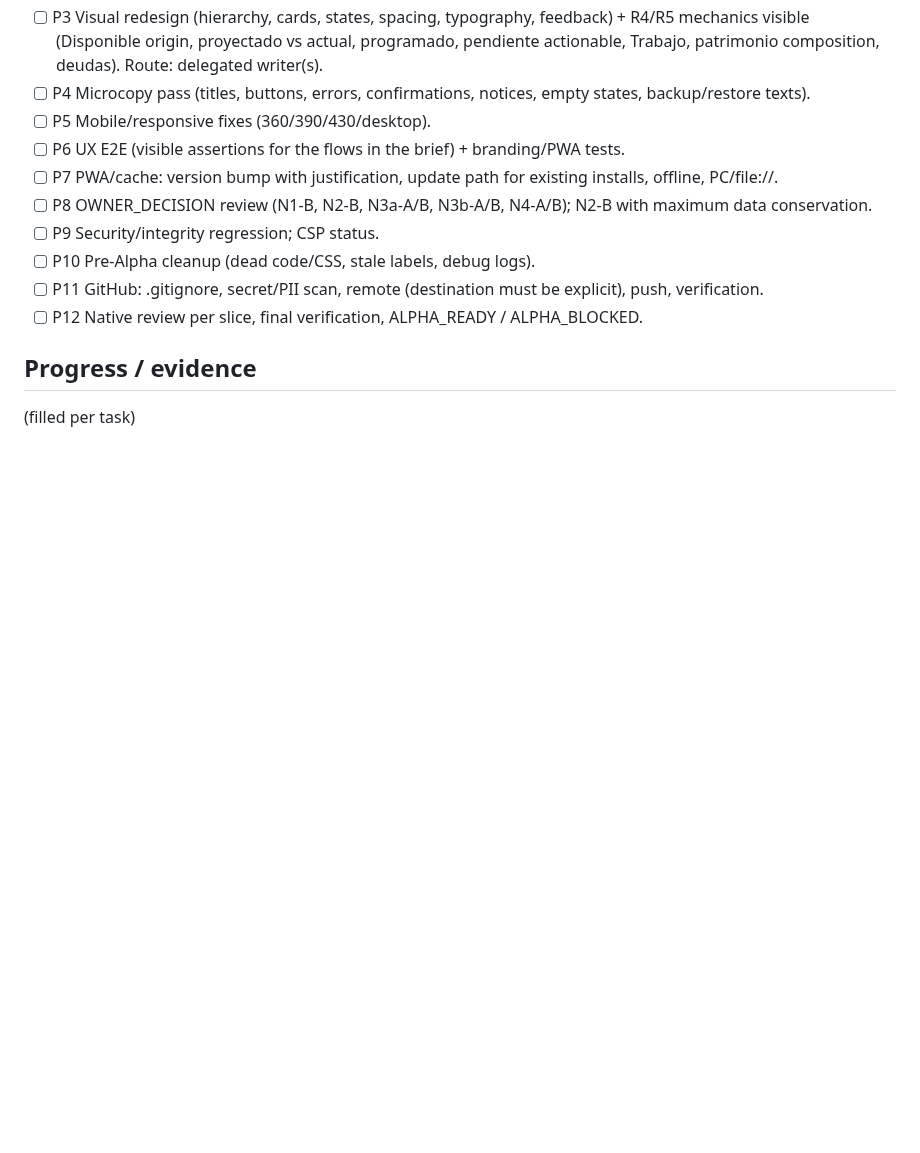
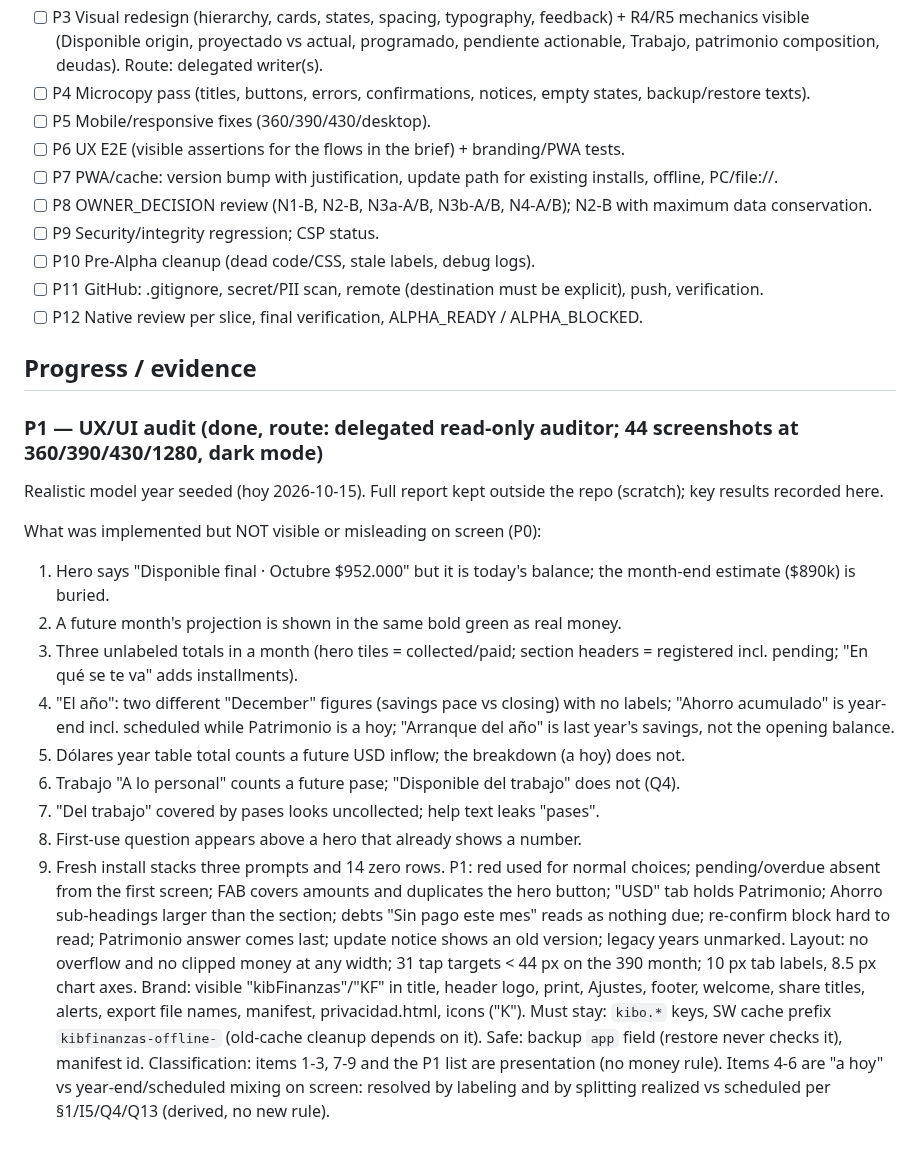
Before and after one commit to kibo-cloud/KF-kibfinanzas, a Markdown page: odd/tasks/alpha-product-surface.md, the part around the change. GitHub-like rendering; blank space fills up the shorter version.

Commit message:
docs: record the UX/UI audit of the alpha product surface

```diff
--- a/odd/tasks/alpha-product-surface.md
+++ b/odd/tasks/alpha-product-surface.md
@@ -48,4 +48,28 @@ Owner brief: "TU GASTO — PRODUCT SURFACE, UX/UI, BRANDING, GITHUB & FINAL ALPH
 
 ## Progress / evidence
 
-(filled per task)
+### P1 — UX/UI audit (done, route: delegated read-only auditor; 44 screenshots at 360/390/430/1280, dark mode)
+
+Realistic model year seeded (hoy 2026-10-15). Full report kept outside the repo (scratch); key results recorded here.
+
+What was implemented but NOT visible or misleading on screen (P0):
+1. Hero says "Disponible final · Octubre $952.000" but it is today's balance; the month-end estimate ($890k) is buried.
+2. A future month's projection is shown in the same bold green as real money.
+3. Three unlabeled totals in a month (hero tiles = collected/paid; section headers = registered incl. pending; "En qué se te va"
+   adds installments).
+4. "El año": two different "December" figures (savings pace vs closing) with no labels; "Ahorro acumulado" is year-end incl.
+   scheduled while Patrimonio is a hoy; "Arranque del año" is last year's savings, not the opening balance.
+5. Dólares year table total counts a future USD inflow; the breakdown (a hoy) does not.
+6. Trabajo "A lo personal" counts a future pase; "Disponible del trabajo" does not (Q4).
+7. "Del trabajo" covered by pases looks uncollected; help text leaks "pases".
+8. First-use question appears above a hero that already shows a number.
+9. Fresh install stacks three prompts and 14 zero rows.
+P1: red used for normal choices; pending/overdue absent from the first screen; FAB covers amounts and duplicates the hero button;
+"USD" tab holds Patrimonio; Ahorro sub-headings larger than the section; debts "Sin pago este mes" reads as nothing due;
+re-confirm block hard to read; Patrimonio answer comes last; update notice shows an old version; legacy years unmarked.
+Layout: no overflow and no clipped money at any width; 31 tap targets < 44 px on the 390 month; 10 px tab labels, 8.5 px chart axes.
+Brand: visible "kibFinanzas"/"KF" in title, header logo, print, Ajustes, footer, welcome, share titles, alerts, export file
+names, manifest, privacidad.html, icons ("K"). Must stay: `kibo.*` keys, SW cache prefix `kibfinanzas-offline-` (old-cache
+cleanup depends on it). Safe: backup `app` field (restore never checks it), manifest id.
+Classification: items 1-3, 7-9 and the P1 list are presentation (no money rule). Items 4-6 are "a hoy" vs year-end/scheduled
+mixing on screen: resolved by labeling and by splitting realized vs scheduled per §1/I5/Q4/Q13 (derived, no new rule).
```
